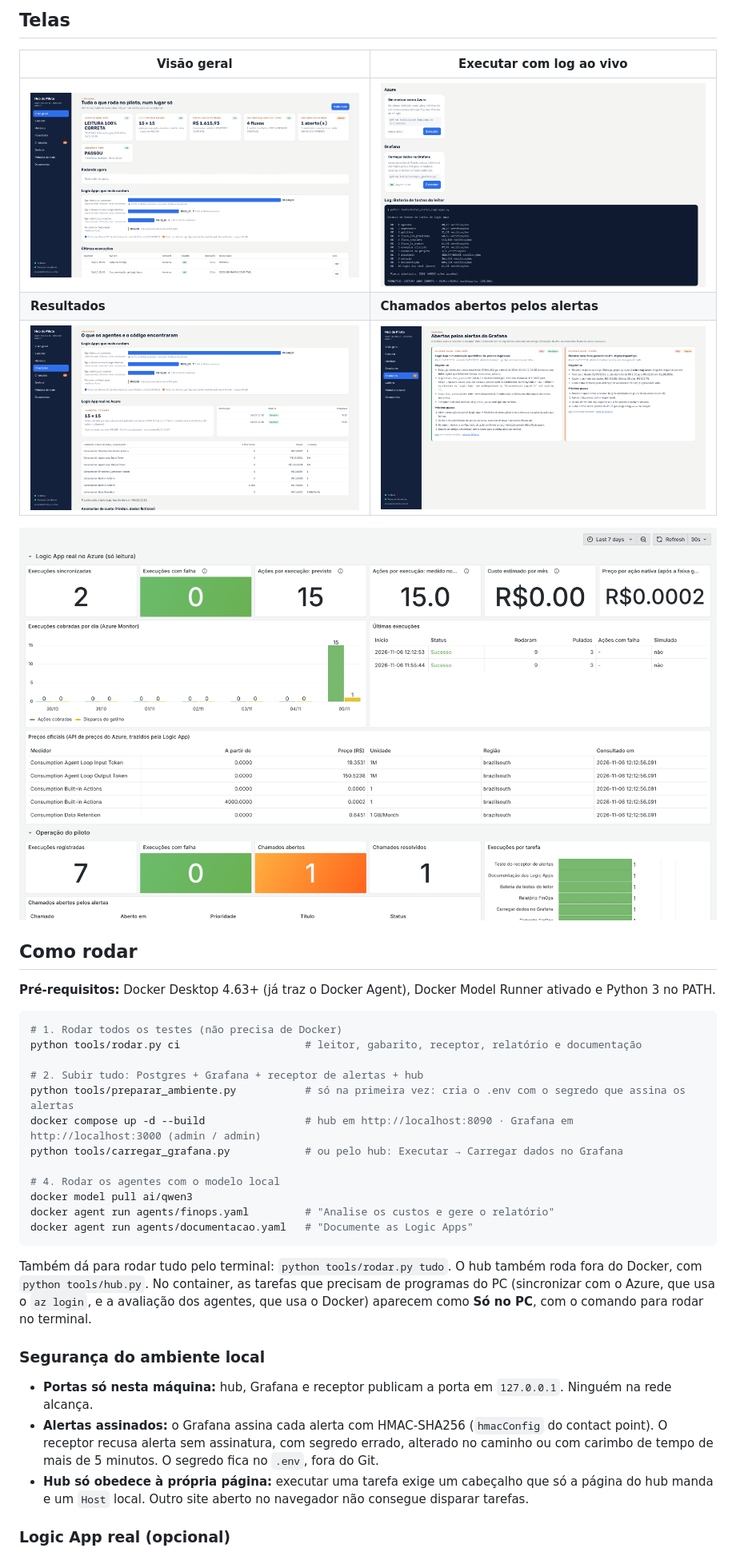
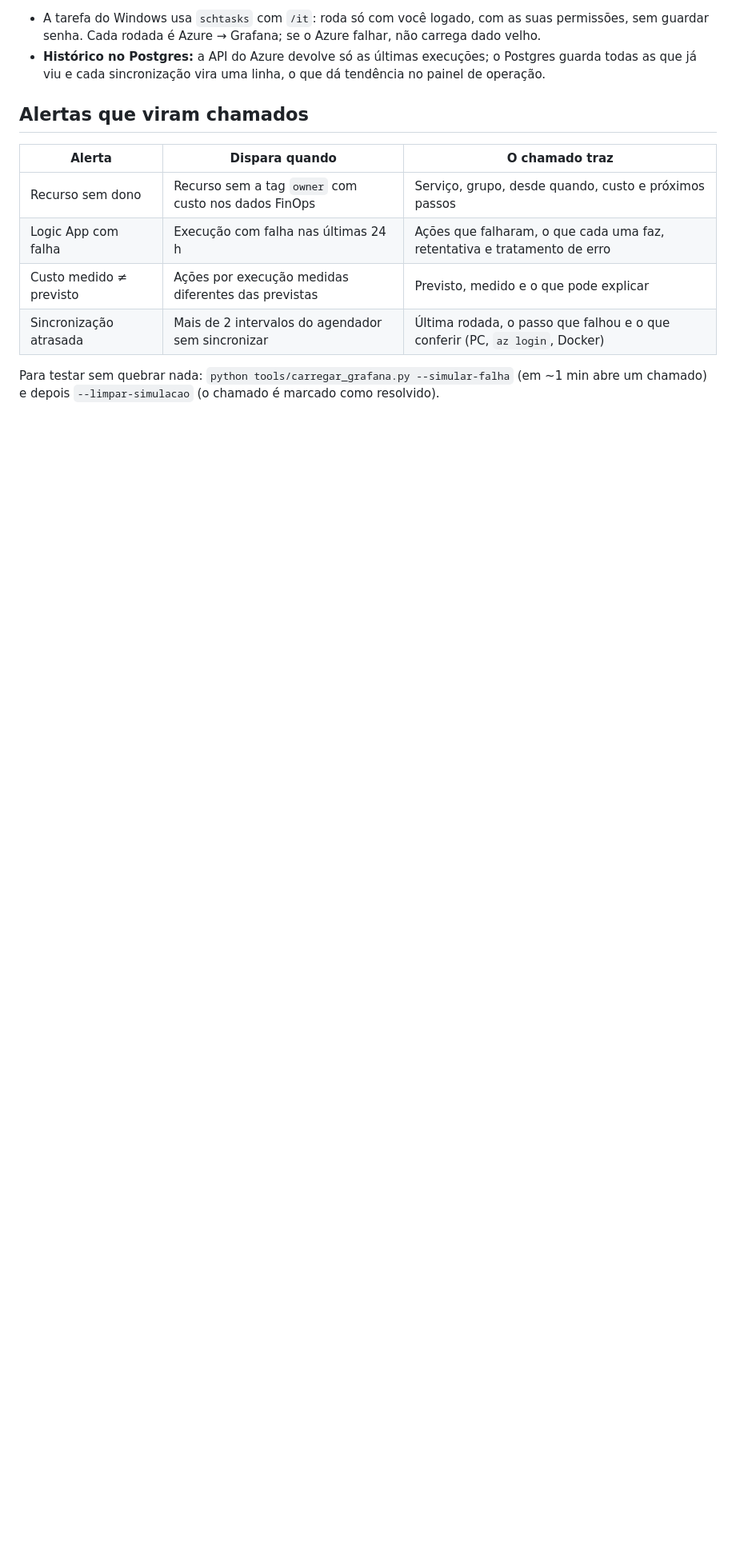
Before and after one commit to Vazc0-0/HubFinOps, a Markdown page: README.md, the part around one of its changes. Shown at 80% size. Rendered like a GitHub page; pictures changed too: docs/img/grafana-operacao.png, docs/img/hub-visao-geral.png; blank space fills up the shorter version.

Commit message:
README: visão geral atualizada, arquitetura, telas novas e seções reorganizadas

````diff
--- a/README.md
+++ b/README.md
@@ -144,46 +214,19 @@ flowchart LR
 ```
 
-## Telas
+- A tarefa do Windows usa `schtasks` com `/it`: roda só com você logado, com as suas permissões, sem guardar senha.
+  Cada rodada é Azure → Grafana; se o Azure falhar, não carrega dado velho.
+- **Histórico no Postgres:** a API do Azure devolve só as últimas execuções; o Postgres guarda todas as que já viu e cada
+  sincronização vira uma linha, o que dá tendência no painel de operação.
 
-| Visão geral | Executar com log ao vivo |
-|---|---|
-| ![Visão geral](docs/img/hub-visao-geral.png) | ![Executar](docs/img/hub-executar-log.png) |
-| **Resultados** | **Chamados abertos pelos alertas** |
-| ![Resultados](docs/img/hub-resultados.png) | ![Chamados](docs/img/hub-chamados.png) |
+## Alertas que viram chamados
 
-![Painel de operação no Grafana](docs/img/grafana-operacao.png)
+| Alerta | Dispara quando | O chamado traz |
+|---|---|---|
+| Recurso sem dono | Recurso sem a tag `owner` com custo nos dados FinOps | Serviço, grupo, desde quando, custo e próximos passos |
+| Logic App com falha | Execução com falha nas últimas 24 h | Ações que falharam, o que cada uma faz, retentativa e tratamento de erro |
+| Custo medido ≠ previsto | Ações por execução medidas diferentes das previstas | Previsto, medido e o que pode explicar |
+| Sincronização atrasada | Mais de 2 intervalos do agendador sem sincronizar | Última rodada, o passo que falhou e o que conferir (PC, `az login`, Docker) |
 
-## Como rodar
+Para testar sem quebrar nada: `python tools/carregar_grafana.py --simular-falha` (em ~1 min abre um chamado) e depois
+`--limpar-simulacao` (o chamado é marcado como resolvido).
 
-**Pré-requisitos:** Docker Desktop 4.63+ (já traz o Docker Agent), Docker Model Runner ativado e Python 3 no PATH.
-
-```bash
-# 1. Rodar todos os testes (não precisa de Docker)
-python tools/rodar.py ci                    # leitor, gabarito, receptor, relatório e documentação
-
-# 2. Subir tudo: Postgres + Grafana + receptor de alertas + hub
-python tools/preparar_ambiente.py           # só na primeira vez: cria o .env com o segredo que assina os alertas
-docker compose up -d --build                # hub em http://localhost:8090 · Grafana em http://localhost:3000 (admin / admin)
-python tools/carregar_grafana.py            # ou pelo hub: Executar → Carregar dados no Grafana
-
-# 4. Rodar os agentes com o modelo local
-docker model pull ai/qwen3
-docker agent run agents/finops.yaml         # "Analise os custos e gere o relatório"
-docker agent run agents/documentacao.yaml   # "Documente as Logic Apps"
-```
-
-Também dá para rodar tudo pelo terminal: `python tools/rodar.py tudo`. O hub também roda fora do Docker, com
-`python tools/hub.py`. No container, as tarefas que precisam de programas do PC (sincronizar com o Azure, que usa o
-`az login`, e a avaliação dos agentes, que usa o Docker) aparecem como **Só no PC**, com o comando para rodar no terminal.
-
-### Segurança do ambiente local
-
-- **Portas só nesta máquina:** hub, Grafana e receptor publicam a porta em `127.0.0.1`. Ninguém na rede alcança.
-- **Alertas assinados:** o Grafana assina cada alerta com HMAC-SHA256 (`hmacConfig` do contact point). O receptor
-  recusa alerta sem assinatura, com segredo errado, alterado no caminho ou com carimbo de tempo de mais de 5 minutos.
-  O segredo fica no `.env`, fora do Git.
-- **Hub só obedece à própria página:** executar uma tarefa exige um cabeçalho que só a página do hub manda e um `Host`
-  local. Outro site aberto no navegador não consegue disparar tarefas.
-
-### Logic App real (opcional)
-
````
Also changed, not shown: other parts of README.md (+170 -132 lines), docs/img/avaliacao-resumo.png (added), docs/img/hub-comparacao.png (added).
